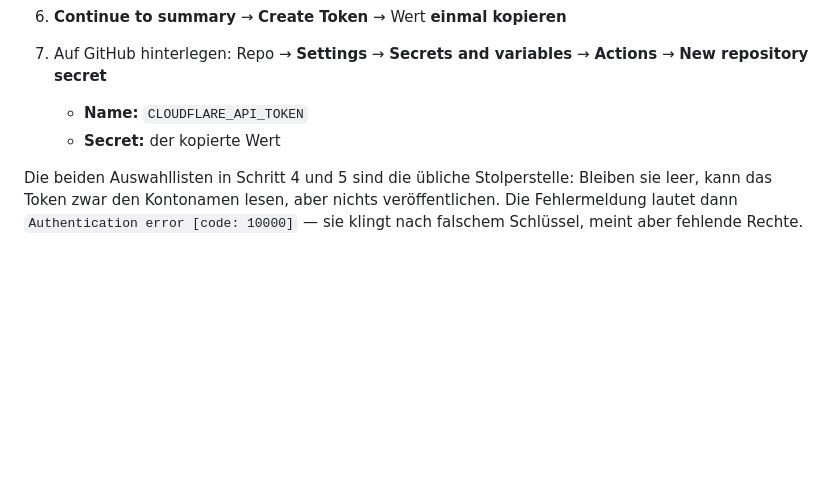
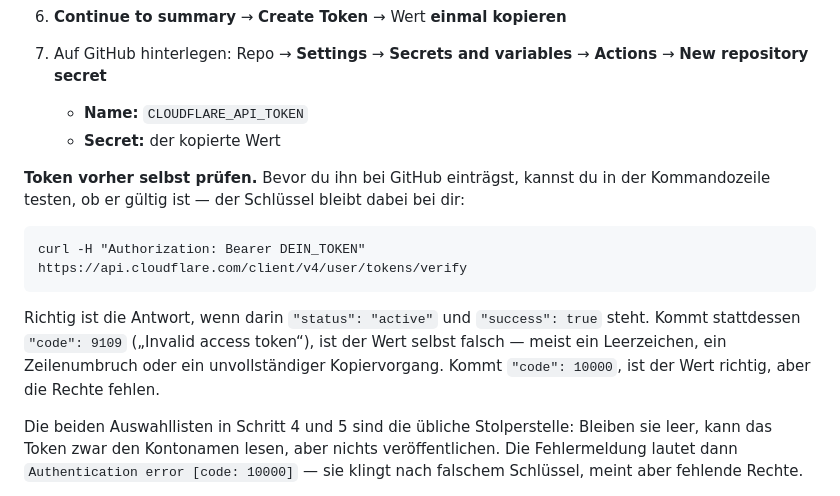
Before and after one commit to ramonweihmann-ops/Bubu-App, a Markdown page: docs/SETUP.md, the part around the change. Drawn GitHub-style; blank space fills up the shorter version.

Commit message:
Token vor dem Hinterlegen prüfbar machen
Ein Einzeiler, mit dem sich ein Cloudflare-Token testen lässt, ohne ihn
aus der Hand zu geben — samt Deutung der beiden Fehlercodes 9109 und 10000.

Co-Authored-By: Claude Opus 5 <noreply@anthropic.com>
Claude-Session: https://claude.ai/code/session_01GYQtU2z2LUVqqU7uJQBGEs

````diff
--- a/docs/SETUP.md
+++ b/docs/SETUP.md
@@ -165,6 +165,18 @@ dafür brauchst du kein Secret.
    - **Name:** `CLOUDFLARE_API_TOKEN`
    - **Secret:** der kopierte Wert
 
+**Token vorher selbst prüfen.** Bevor du ihn bei GitHub einträgst, kannst du in der
+Kommandozeile testen, ob er gültig ist — der Schlüssel bleibt dabei bei dir:
+
+```
+curl -H "Authorization: Bearer DEIN_TOKEN" https://api.cloudflare.com/client/v4/user/tokens/verify
+```
+
+Richtig ist die Antwort, wenn darin `"status": "active"` und `"success": true` steht.
+Kommt stattdessen `"code": 9109` („Invalid access token“), ist der Wert selbst falsch —
+meist ein Leerzeichen, ein Zeilenumbruch oder ein unvollständiger Kopiervorgang.
+Kommt `"code": 10000`, ist der Wert richtig, aber die Rechte fehlen.
+
 Die beiden Auswahllisten in Schritt 4 und 5 sind die übliche Stolperstelle: Bleiben sie leer,
 kann das Token zwar den Kontonamen lesen, aber nichts veröffentlichen. Die Fehlermeldung
 lautet dann `Authentication error [code: 10000]` — sie klingt nach falschem Schlüssel, meint
````
